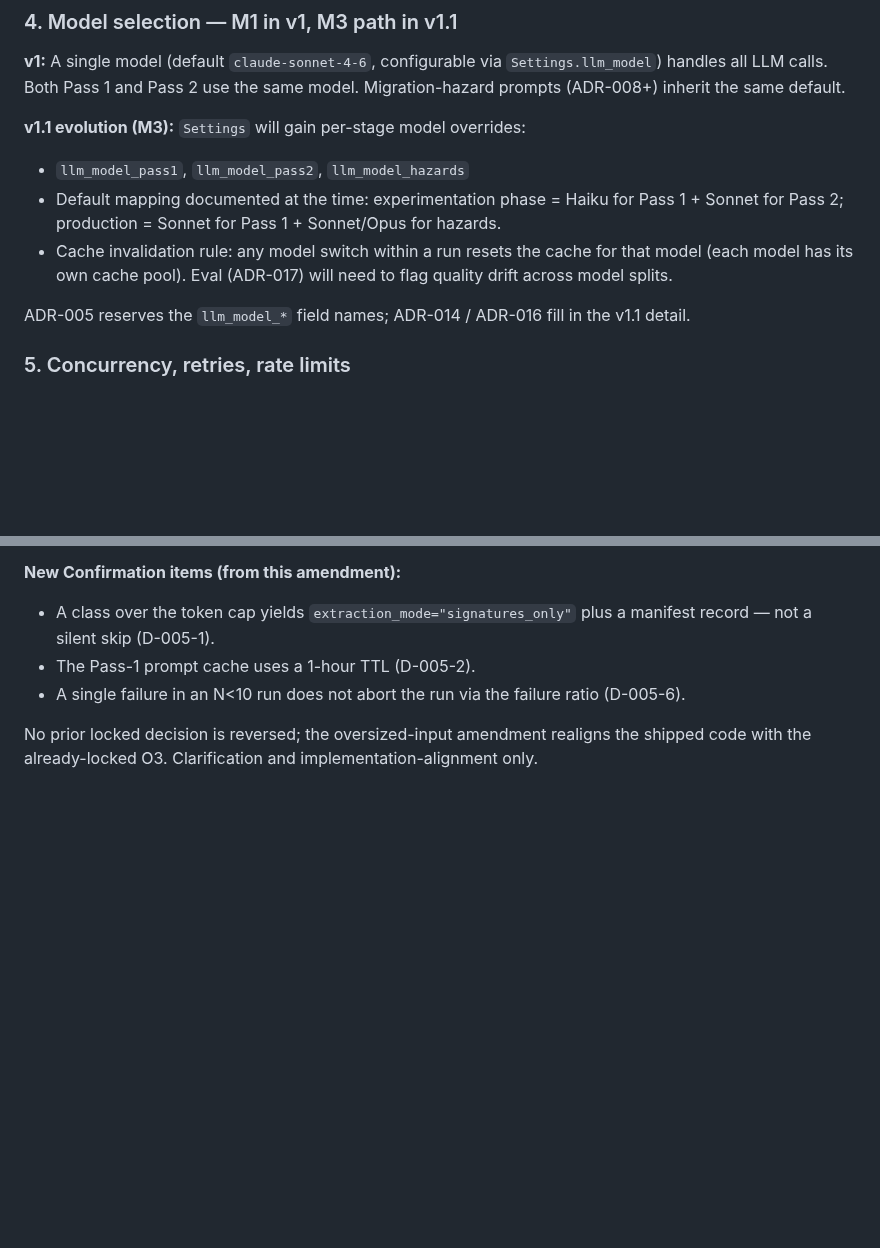
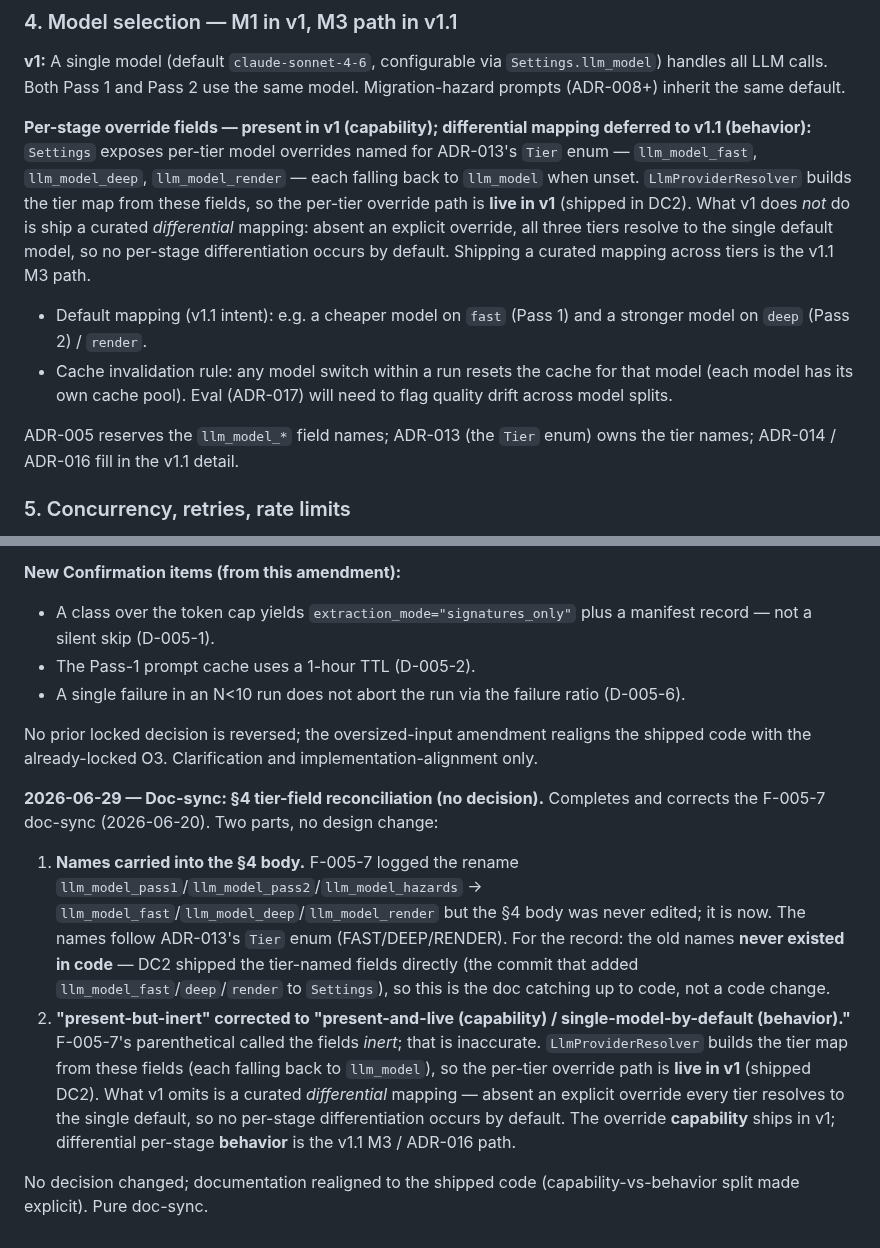
Before and after one commit to gvsambhu/codeograph, a Markdown page: docs/adr/ADR-005-token-utilization.md, 2 parts joined by grey strips. Drawn GitHub-style; blank space fills up the shorter version.

Commit message:
docs(adr): reconcile ADR-005 §4 tier-field names + capability-vs-behavior status
Completes and corrects the F-005-7 doc-sync (2026-06-20). F-005-7 logged
the rename pass1/pass2/hazards -> fast/deep/render but never carried it
into the §4 body, and labeled the fields "present-but-inert".

The code is correct and always was: DC2 shipped the tier-named Settings
fields directly (per ADR-013's Tier enum), and LlmProviderResolver wires
the tier map from them, so the per-tier override path is live in v1. The
old field names never existed in any .py file. This is the doc catching
up to the code, not a code change.

§4 now uses the fast/deep/render names and states the capability-vs-
behavior split: the override fields ship in v1 (capability); what is
deferred to v1.1 (M3 / ADR-016) is a curated differential mapping across
tiers (behavior). A new dated doc-sync note records the completion and
corrects the "inert" mischaracterization (no decision changed).

AI-assistant: Claude Code v1.15962.1 (Claude Opus 4.8 via Anthropic)
Model: claude-opus-4-8

```diff
--- a/docs/adr/ADR-005-token-utilization.md
+++ b/docs/adr/ADR-005-token-utilization.md
@@ -102,12 +102,11 @@ Per ADR-003, the per-class LLM call sends class facts + the class source. The na
 
 **v1:** A single model (default `claude-sonnet-4-6`, configurable via `Settings.llm_model`) handles all LLM calls. Both Pass 1 and Pass 2 use the same model. Migration-hazard prompts (ADR-008+) inherit the same default.
 
-**v1.1 evolution (M3):** `Settings` will gain per-stage model overrides:
-* `llm_model_pass1`, `llm_model_pass2`, `llm_model_hazards`
-* Default mapping documented at the time: experimentation phase = Haiku for Pass 1 + Sonnet for Pass 2; production = Sonnet for Pass 1 + Sonnet/Opus for hazards.
+**Per-stage override fields — present in v1 (capability); differential mapping deferred to v1.1 (behavior):** `Settings` exposes per-tier model overrides named for ADR-013's `Tier` enum — `llm_model_fast`, `llm_model_deep`, `llm_model_render` — each falling back to `llm_model` when unset. `LlmProviderResolver` builds the tier map from these fields, so the per-tier override path is **live in v1** (shipped in DC2). What v1 does *not* do is ship a curated *differential* mapping: absent an explicit override, all three tiers resolve to the single default model, so no per-stage differentiation occurs by default. Shipping a curated mapping across tiers is the v1.1 M3 path.
+* Default mapping (v1.1 intent): e.g. a cheaper model on `fast` (Pass 1) and a stronger model on `deep` (Pass 2) / `render`.
 * Cache invalidation rule: any model switch within a run resets the cache for that model (each model has its own cache pool). Eval (ADR-017) will need to flag quality drift across model splits.
 
-ADR-005 reserves the `llm_model_*` field names; ADR-014 / ADR-016 fill in the v1.1 detail.
+ADR-005 reserves the `llm_model_*` field names; ADR-013 (the `Tier` enum) owns the tier names; ADR-014 / ADR-016 fill in the v1.1 detail.
 
 ### 5. Concurrency, retries, rate limits
 
@@ -282,3 +281,10 @@ References:
 * A single failure in an N<10 run does not abort the run via the failure ratio (D-005-6).
 
 No prior locked decision is reversed; the oversized-input amendment realigns the shipped code with the already-locked O3. Clarification and implementation-alignment only.
+
+**2026-06-29 — Doc-sync: §4 tier-field reconciliation (no decision).** Completes and corrects the F-005-7 doc-sync (2026-06-20). Two parts, no design change:
+
+1. **Names carried into the §4 body.** F-005-7 logged the rename `llm_model_pass1`/`llm_model_pass2`/`llm_model_hazards` → `llm_model_fast`/`llm_model_deep`/`llm_model_render` but the §4 body was never edited; it is now. The names follow ADR-013's `Tier` enum (FAST/DEEP/RENDER). For the record: the old names **never existed in code** — DC2 shipped the tier-named fields directly (the commit that added `llm_model_fast`/`deep`/`render` to `Settings`), so this is the doc catching up to code, not a code change.
+2. **"present-but-inert" corrected to "present-and-live (capability) / single-model-by-default (behavior)."** F-005-7's parenthetical called the fields *inert*; that is inaccurate. `LlmProviderResolver` builds the tier map from these fields (each falling back to `llm_model`), so the per-tier override path is **live in v1** (shipped DC2). What v1 omits is a curated *differential* mapping — absent an explicit override every tier resolves to the single default, so no per-stage differentiation occurs by default. The override **capability** ships in v1; differential per-stage **behavior** is the v1.1 M3 / ADR-016 path.
+
+No decision changed; documentation realigned to the shipped code (capability-vs-behavior split made explicit). Pure doc-sync.
```
